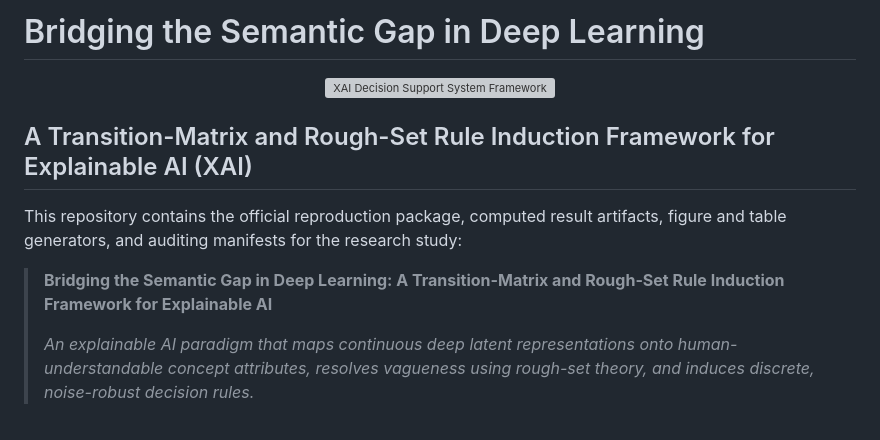
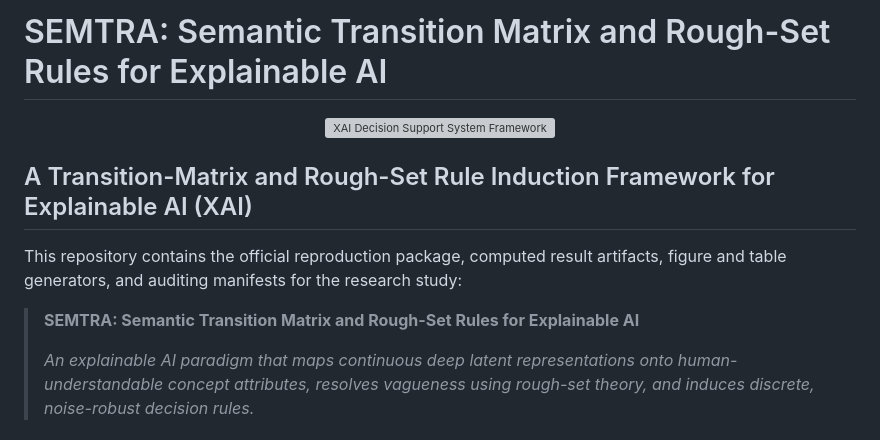
Before and after one commit to radiukpavlo/transition-matrix-dss, a Markdown page: README.md, the part around the change. Drawn GitHub-style; grey boxes are pictures that could not be loaded.

Commit message:
docs: rename project to SEMTRA in README title and citation

```diff
--- a/README.md
+++ b/README.md
@@ -1,4 +1,4 @@
-# Bridging the Semantic Gap in Deep Learning
+# SEMTRA: Semantic Transition Matrix and Rough-Set Rules for Explainable AI
 
 <p align="center">
   <img src="figs/framework_animation.svg" alt="XAI Decision Support System Framework" width="100%">
@@ -8,7 +8,7 @@
 
 This repository contains the official reproduction package, computed result artifacts, figure and table generators, and auditing manifests for the research study:
 
-> **Bridging the Semantic Gap in Deep Learning: A Transition-Matrix and Rough-Set Rule Induction Framework for Explainable AI**
+> **SEMTRA: Semantic Transition Matrix and Rough-Set Rules for Explainable AI**
 >
 > *An explainable AI paradigm that maps continuous deep latent representations onto human-understandable concept attributes, resolves vagueness using rough-set theory, and induces discrete, noise-robust decision rules.*
 
```
